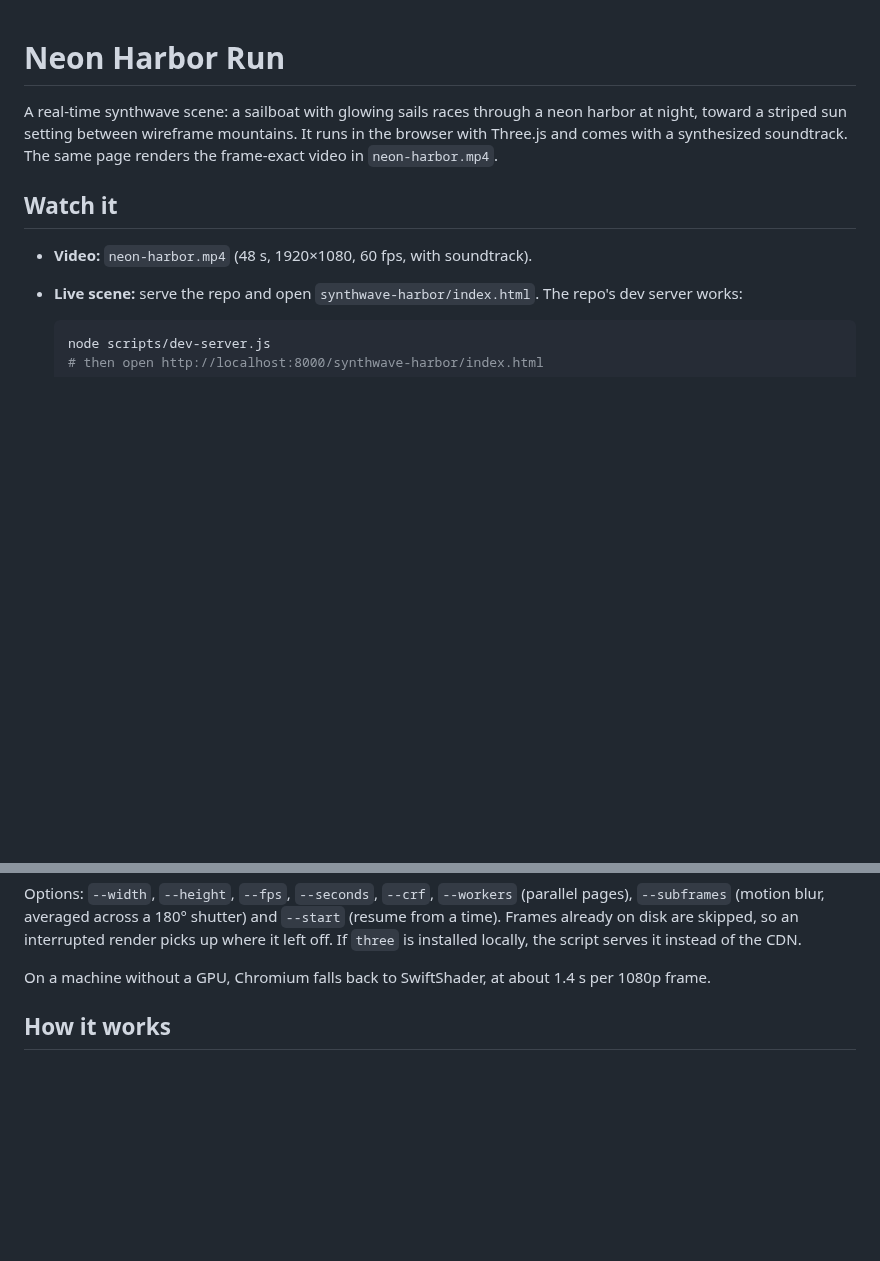
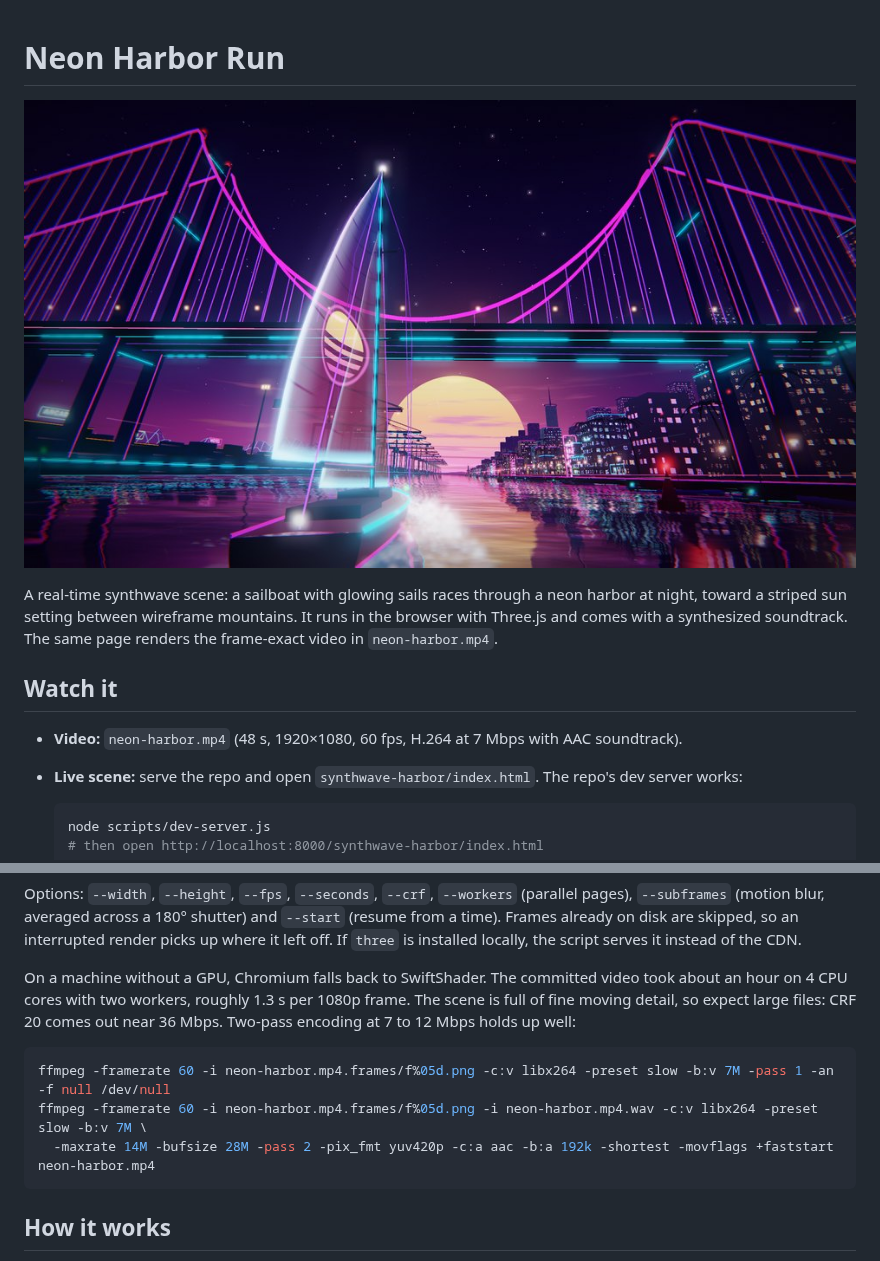
Before and after one commit to YotsuBotfds/test, a Markdown page: synthwave-harbor/README.md, 2 parts joined by grey strips. GitHub-like rendering; pictures changed too: synthwave-harbor/poster.jpg (added); blank space fills up the shorter version.

Commit message:
Add poster frame and video encoding notes to Neon Harbor README
The poster is the bridge-approach frame from the rendered run. The
README now notes how long a CPU-only render takes and which two-pass
encode settings keep the file a sensible size for this detailed scene.

Co-Authored-By: Claude Opus 5.5 <noreply@anthropic.com>
Claude-Session: https://claude.ai/code/session_0162boU2fpM1n5TXKmmaiBD5

````diff
--- a/synthwave-harbor/README.md
+++ b/synthwave-harbor/README.md
@@ -1,10 +1,12 @@
 # Neon Harbor Run
+
+![The sailboat races under a neon suspension bridge toward a striped synthwave sun](poster.jpg)
 
 A real-time synthwave scene: a sailboat with glowing sails races through a neon harbor at night, toward a striped sun setting between wireframe mountains. It runs in the browser with Three.js and comes with a synthesized soundtrack. The same page renders the frame-exact video in `neon-harbor.mp4`.
 
 ## Watch it
 
-- **Video:** `neon-harbor.mp4` (48 s, 1920×1080, 60 fps, with soundtrack).
+- **Video:** `neon-harbor.mp4` (48 s, 1920×1080, 60 fps, H.264 at 7 Mbps with AAC soundtrack).
 - **Live scene:** serve the repo and open `synthwave-harbor/index.html`. The repo's dev server works:
 
   ```bash
@@ -54,7 +56,13 @@ node render.mjs --stills 2,10,17,25,31,37 --out stills      # PNG stills at thos
 
 Options: `--width`, `--height`, `--fps`, `--seconds`, `--crf`, `--workers` (parallel pages), `--subframes` (motion blur, averaged across a 180° shutter) and `--start` (resume from a time). Frames already on disk are skipped, so an interrupted render picks up where it left off. If `three` is installed locally, the script serves it instead of the CDN.
 
-On a machine without a GPU, Chromium falls back to SwiftShader, at about 1.4 s per 1080p frame.
+On a machine without a GPU, Chromium falls back to SwiftShader. The committed video took about an hour on 4 CPU cores with two workers, roughly 1.3 s per 1080p frame. The scene is full of fine moving detail, so expect large files: CRF 20 comes out near 36 Mbps. Two-pass encoding at 7 to 12 Mbps holds up well:
+
+```bash
+ffmpeg -framerate 60 -i neon-harbor.mp4.frames/f%05d.png -c:v libx264 -preset slow -b:v 7M -pass 1 -an -f null /dev/null
+ffmpeg -framerate 60 -i neon-harbor.mp4.frames/f%05d.png -i neon-harbor.mp4.wav -c:v libx264 -preset slow -b:v 7M \
+  -maxrate 14M -bufsize 28M -pass 2 -pix_fmt yuv420p -c:a aac -b:a 192k -shortest -movflags +faststart neon-harbor.mp4
+```
 
 ## How it works
 
````
